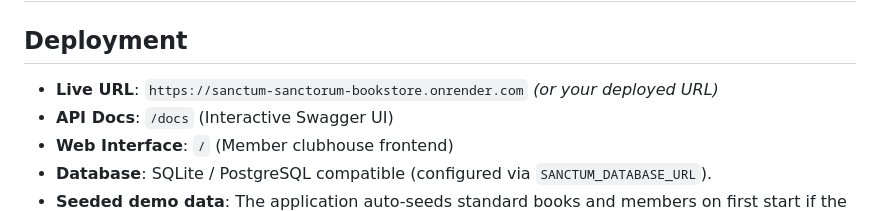
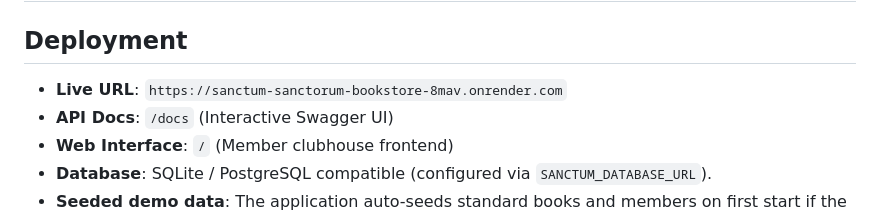
Before and after one commit to ayushsoni02/sanctum-sanctorum-bookstore, a Markdown page: NOTES.md, the part around the change. Rendered like a GitHub page.

Commit message:
docs: add live deployment URL to NOTES.md

```diff
--- a/NOTES.md
+++ b/NOTES.md
@@ -2,7 +2,7 @@
 
 ## Deployment
 
-- **Live URL**: `https://sanctum-sanctorum-bookstore.onrender.com` *(or your deployed URL)*
+- **Live URL**: `https://sanctum-sanctorum-bookstore-8mav.onrender.com`
 - **API Docs**: `/docs` (Interactive Swagger UI)
 - **Web Interface**: `/` (Member clubhouse frontend)
 - **Database**: SQLite / PostgreSQL compatible (configured via `SANCTUM_DATABASE_URL`).
```
